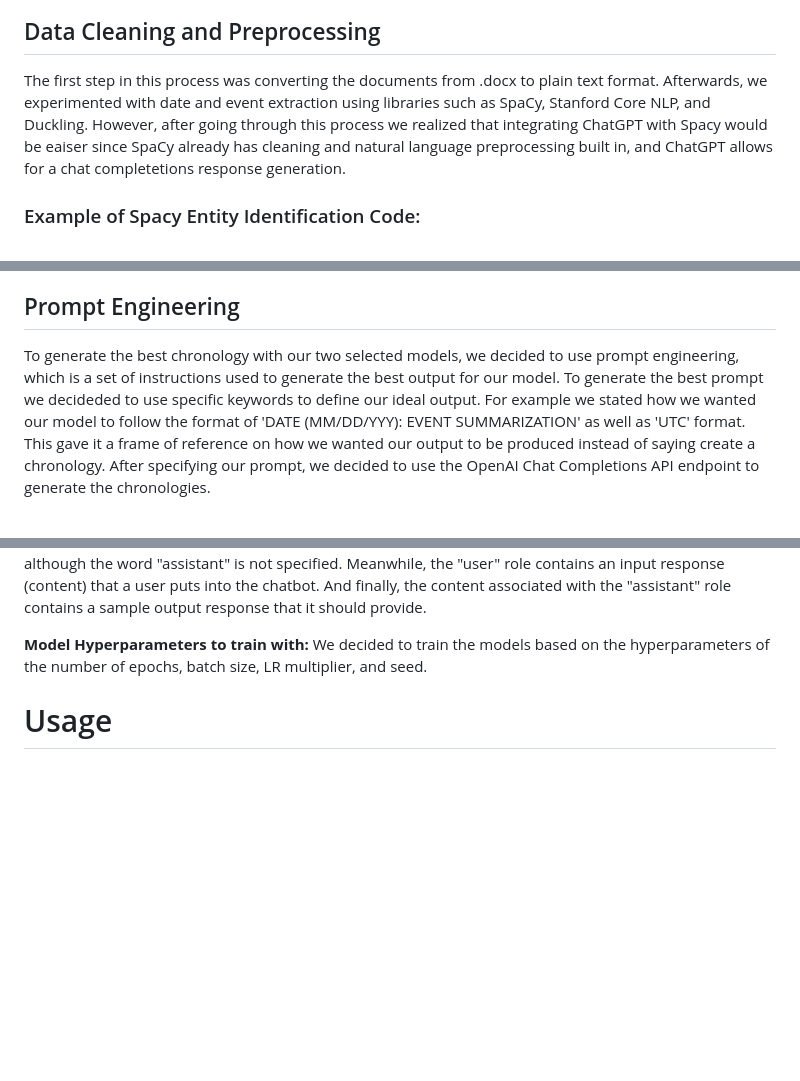
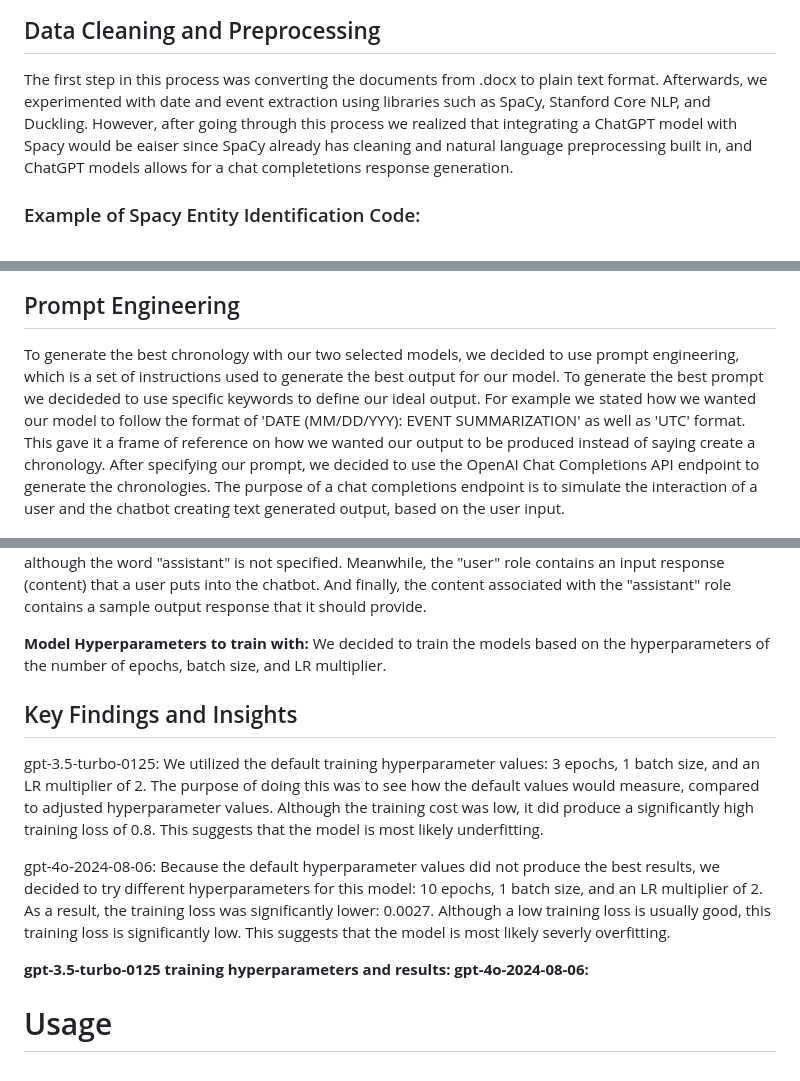
Before and after one commit to YomnaElmousalami/legalduel-1b-ai-studio_btt, a Markdown page: README.md, 3 parts joined by grey strips. GitHub-like rendering; blank space fills up the shorter version.

```diff
--- a/README.md
+++ b/README.md
@@ -29,7 +30,7 @@ We read the sample documents provided to us, made the chronologies by hand, and
 <img src="images/chatgpt_chronology.png" alt="Alt Text" width="1000">
 
 ## Data Cleaning and Preprocessing
-The first step in this process was converting the documents from .docx to plain text format. Afterwards, we experimented with date and event extraction using libraries such as SpaCy, Stanford Core NLP, and Duckling. However, after going through this process we realized that integrating ChatGPT with Spacy would be eaiser since SpaCy already has cleaning and natural language preprocessing built in, and ChatGPT allows for a chat completetions response generation.
+The first step in this process was converting the documents from .docx to plain text format. Afterwards, we experimented with date and event extraction using libraries such as SpaCy, Stanford Core NLP, and Duckling. However, after going through this process we realized that integrating a ChatGPT model with Spacy would be eaiser since SpaCy already has cleaning and natural language preprocessing built in, and ChatGPT models allows for a chat completetions response generation.
 
 ### Example of Spacy Entity Identification Code:
 <br>
@@ -50,7 +51,7 @@ We selected two candidate models to explore which one produced the best chronolo
 - gpt-4o-2024-08-06: We selected this model because of its increased accuracy of generating the best responses, despite the cost of training being high.
 
 ## Prompt Engineering
-To generate the best chronology with our two selected models, we decided to use prompt engineering, which is a set of instructions used to generate the best output for our model. To generate the best prompt we decideded to use specific keywords to define our ideal output. For example we stated how we wanted our model to follow the format of 'DATE (MM/DD/YYY): EVENT SUMMARIZATION' as well as 'UTC' format. This gave it a frame of reference on how we wanted our output to be produced instead of saying create a chronology. After specifying our prompt, we decided to use the OpenAI Chat Completions API endpoint to generate the chronologies.
+To generate the best chronology with our two selected models, we decided to use prompt engineering, which is a set of instructions used to generate the best output for our model. To generate the best prompt we decideded to use specific keywords to define our ideal output. For example we stated how we wanted our model to follow the format of 'DATE (MM/DD/YYY): EVENT SUMMARIZATION' as well as 'UTC' format. This gave it a frame of reference on how we wanted our output to be produced instead of saying create a chronology. After specifying our prompt, we decided to use the OpenAI Chat Completions API endpoint to generate the chronologies. The purpose of a chat completions endpoint is to simulate the interaction of a user and the chatbot creating text generated output, based on the user input.
 
 **Example of prompt engineering and Chat Completions endpoint:**
 <br>
@@ -72,6 +76,14 @@ We decided to train our model with the OpenAI Dashboard. We created 10 training
 As seen above, the "messages" section is where you can customize your desired model. Within each message there is a set of roles and content associated with each role. In our above examples, we specified each role with either "system, "user," or "assistant." The "system" role allows you to specify the behavior of the model that you are using. The role of "user" acts as a user who is typing an input into the chatbot. And, the role of "assistant" is the desired response that the model should produce. The "content" is the query or response associated with each role. In the above example, the "system" role is acting as an assistant that generates a chronology with specific instructions, although the word "assistant" is not specified. Meanwhile, the "user" role contains an input response (content) that a user puts into the chatbot. And finally, the content associated with the "assistant" role contains a sample output response that it should provide.
 
 **Model Hyperparameters to train with:**
-We decided to train the models based on the hyperparameters of the number of epochs, batch size, LR multiplier, and seed.
+We decided to train the models based on the hyperparameters of the number of epochs, batch size, and LR multiplier.
+
+## Key Findings and Insights
+gpt-3.5-turbo-0125: We utilized the default training hyperparameter values: 3 epochs, 1 batch size, and an LR multiplier of 2. The purpose of doing this was to see how the default values would measure, compared to adjusted hyperparameter values. Although the training cost was low, it did produce a significantly high training loss of 0.8. This suggests that the model is most likely underfitting.
+
+gpt-4o-2024-08-06: Because the default hyperparameter values did not produce the best results, we decided to try different hyperparameters for this model: 10 epochs, 1 batch size, and an LR multiplier of 2. As a result, the training loss was significantly lower: 0.0027. Although a low training loss is usually good, this training loss is significantly low. This suggests that the model is most likely severly overfitting.
+
+**gpt-3.5-turbo-0125 training hyperparameters and results:**
+**gpt-4o-2024-08-06:**
 
 # Usage
```
Also changed, not shown: other parts of README.md (+5 -1 lines).
